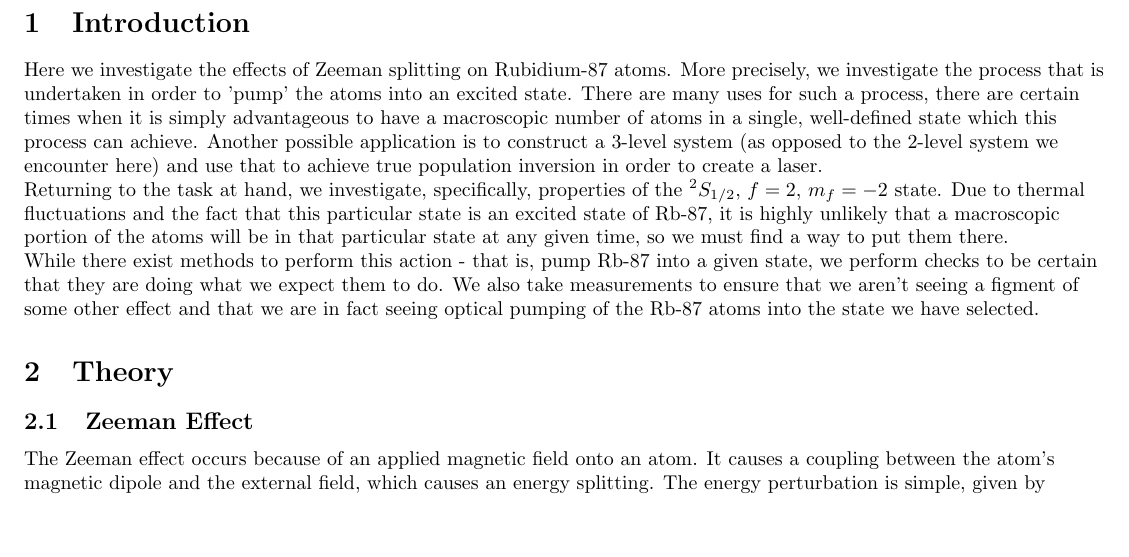
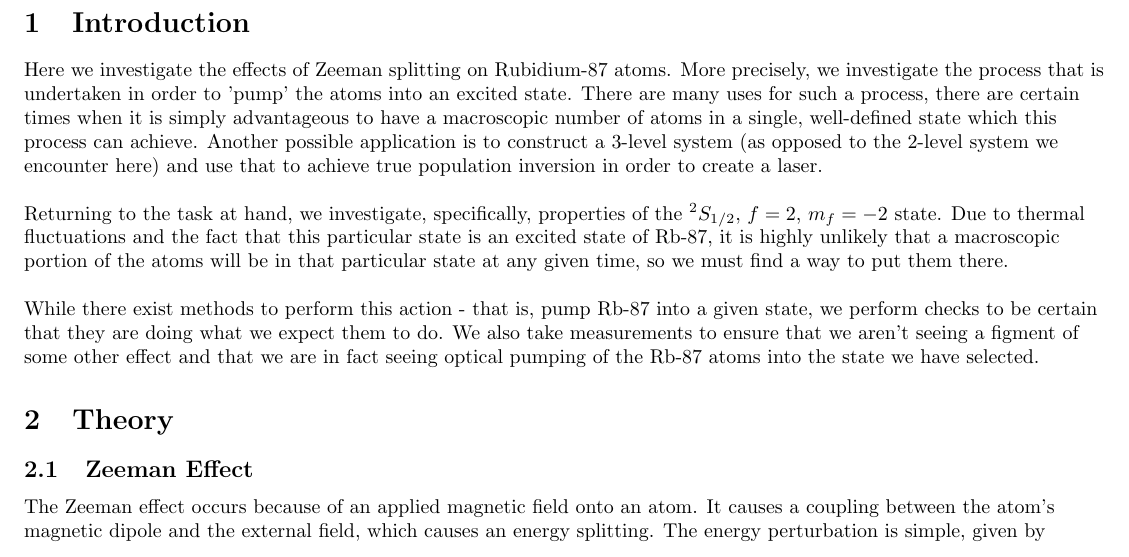
Before and after one commit to bzcheeseman/phys211, a LaTeX paper (Optical_Pumping/report/report.tex): part of page 2 of 10, cut so that both start at the same text, the shorter picture padded with empty space. Compiled offline with pdfLaTeX.

Commit message:
small changes

```diff
--- a/Optical_Pumping/report/report.tex
+++ b/Optical_Pumping/report/report.tex
@@ -38,7 +38,11 @@
 \section{Introduction}%%%%%%%%%%%%%%%%%%%%%%%%%%%%%%%%%%%%%%%%%%%%%%%%%%%%%%%%%
   Here we investigate the effects of Zeeman splitting on Rubidium-87 atoms.  More precisely, we investigate the process that is undertaken in order to 'pump' the atoms into an excited state.  There are many uses for such a process, there are certain times when it is simply advantageous to have a macroscopic number of atoms in a single, well-defined state which this process can achieve.  Another possible application is to construct a 3-level system (as opposed to the 2-level system we encounter here) and use that to achieve true population inversion in order to create a laser.
 
+  \hspace{.25cm}
+
   Returning to the task at hand, we investigate, specifically, properties of the \twohalfmf{S}{-2} state.  Due to thermal fluctuations and the fact that this particular state is an excited state of Rb-87, it is highly unlikely that a macroscopic portion of the atoms will be in that particular state at any given time, so we must find a way to put them there.
+
+  \hspace{.25cm}
 
   While there exist methods to perform this action - that is, pump Rb-87 into a given state, we perform checks to be certain that they are doing what we expect them to do.  We also take measurements to ensure that we aren't seeing a figment of some other effect and that we are in fact seeing optical pumping of the Rb-87 atoms into the state we have selected.
 \section{Theory}%%%%%%%%%%%%%%%%%%%%%%%%%%%%%%%%%%%%%%%%%%%%%%%%%%%%%%%%%%%%%%%
```
Also changed, not shown: Optical_Pumping/report/report.pdf.
